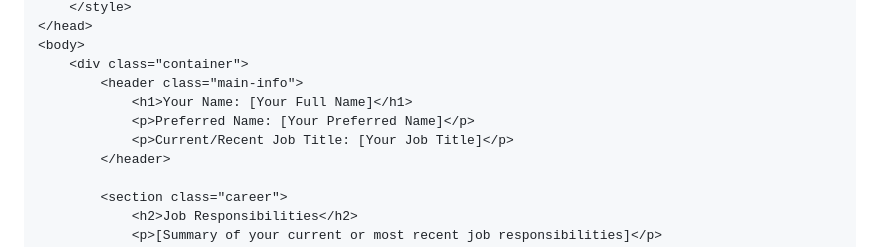
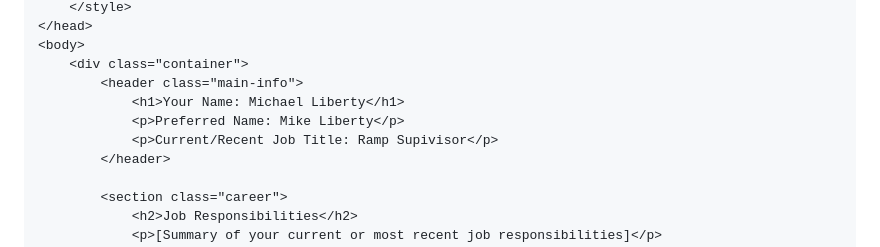
Before and after one commit to Miketliberty/introductions, a Markdown page: README.md, the part around the change. Drawn GitHub-style.

```diff
--- a/README.md
+++ b/README.md
@@ -66,9 +66,9 @@ yourself:
 <body>
     <div class="container">
         <header class="main-info">
-            <h1>Your Name: [Your Full Name]</h1>
-            <p>Preferred Name: [Your Preferred Name]</p>
-            <p>Current/Recent Job Title: [Your Job Title]</p>
+            <h1>Your Name: Michael Liberty</h1>
+            <p>Preferred Name: Mike Liberty</p>
+            <p>Current/Recent Job Title: Ramp Supivisor</p>
         </header>
 
         <section class="career">
```
